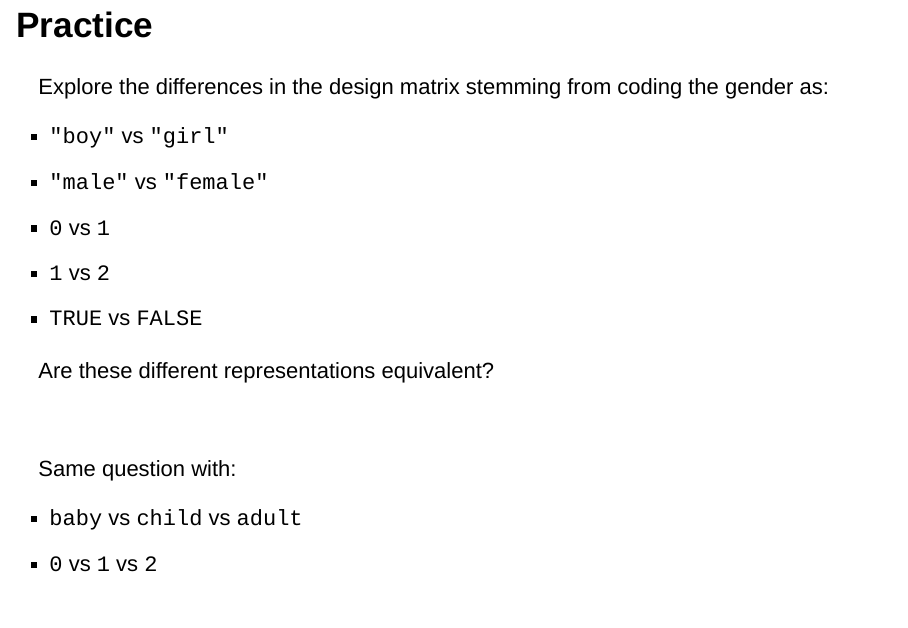
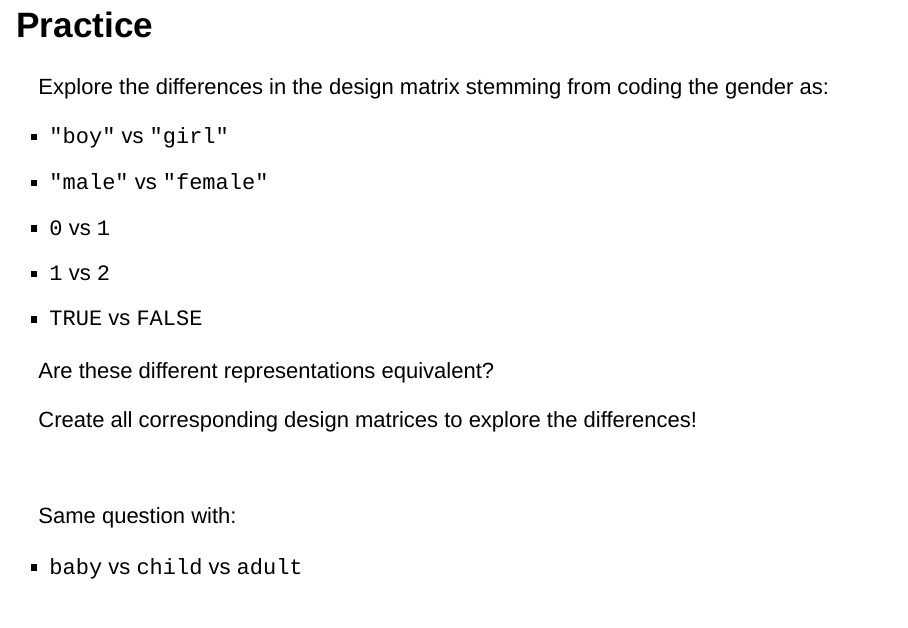
Before and after one commit to courtiol/LM2GLMM, an R Markdown document (inst/doc/LM_intro.Rmd): page 29 of 47. Rendered offline with R 4.5, knitr and Pandoc, with nearby package versions; drawn as Slidy slides in place of the format the file asks for; some code elsewhere in the file could not run offline; common packages that the code uses without loading them are loaded.

Commit message:
add small tip

```diff
--- a/inst/doc/LM_intro.Rmd
+++ b/inst/doc/LM_intro.Rmd
@@ -277,6 +277,8 @@ Explore the differences in the design matrix stemming from coding the gender as:
 
 Are these different representations equivalent?
 
+Create all corresponding design matrices to explore the differences!
+
 <br>
 
 Same question with:
```
